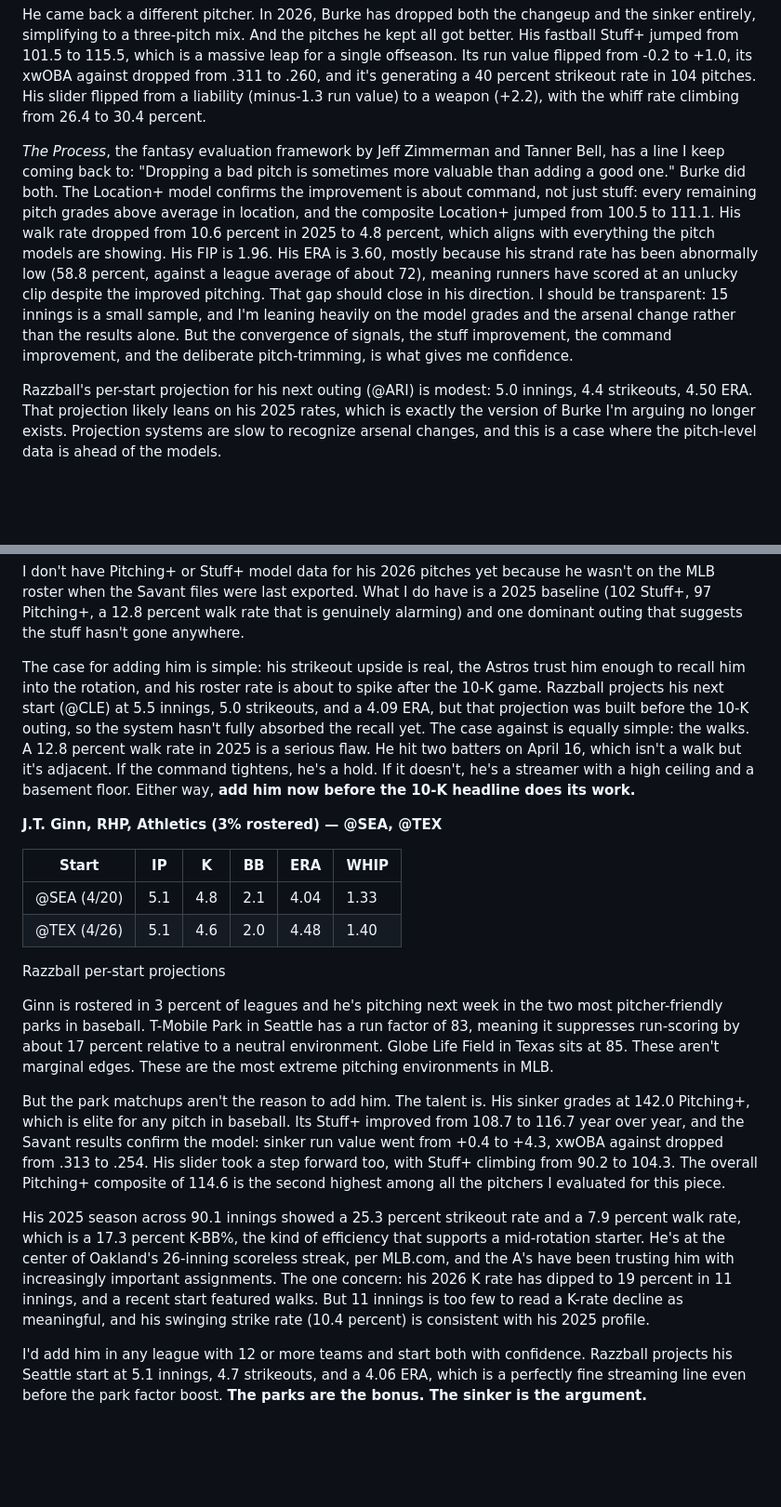
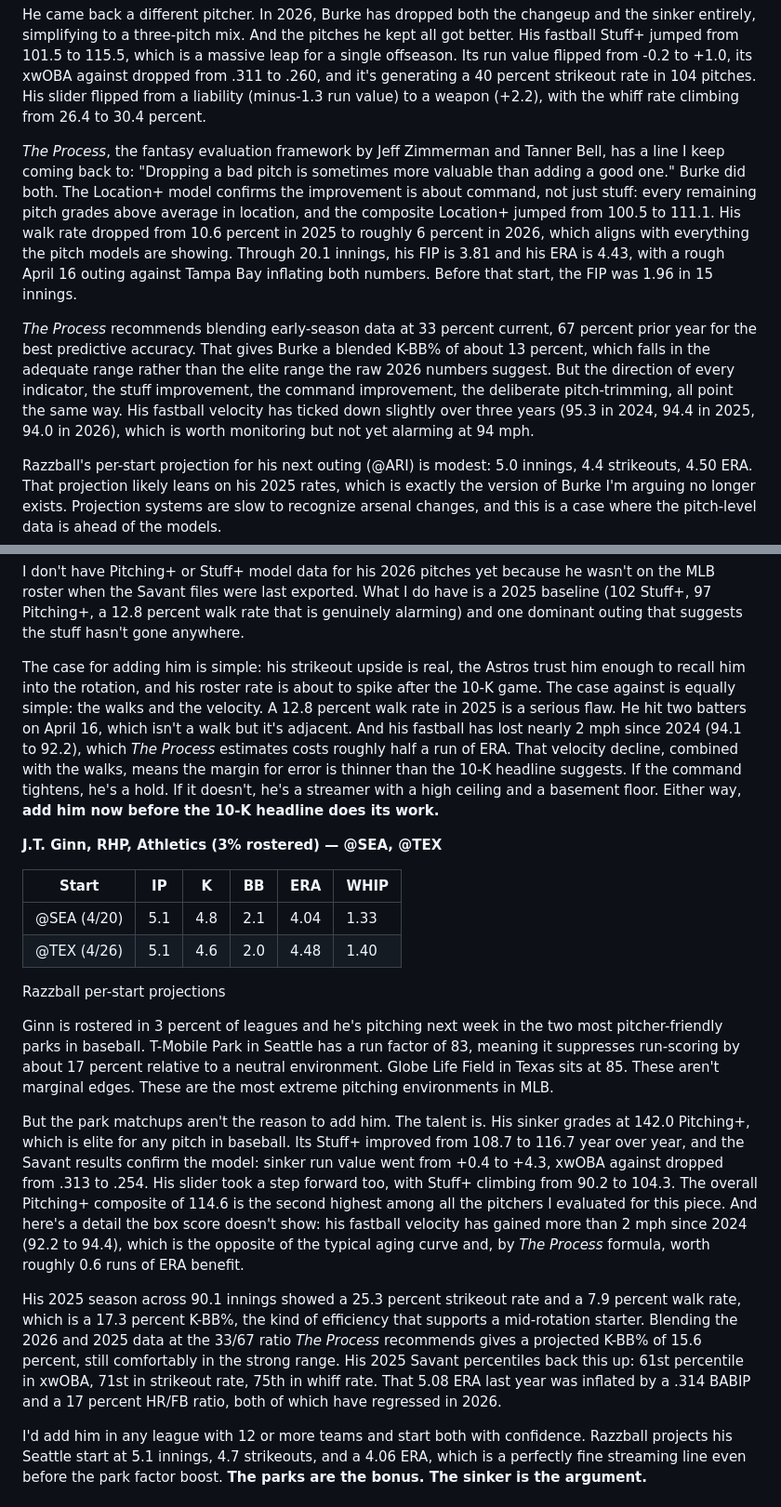
Before and after one commit to AllanBranstiter/exit-velo, a Markdown page: src/articles/two-start-pitchers-april-20-26-2026.md, 2 parts joined by grey strips. Shown at 93% size. Drawn GitHub-style; blank space fills up the shorter version.

```diff
--- a/src/articles/two-start-pitchers-april-20-26-2026.md
+++ b/src/articles/two-start-pitchers-april-20-26-2026.md
@@ -123,7 +125,9 @@ Burke is the best add on this list, and the reason is subtraction. He threw five
 
 He came back a different pitcher. In 2026, Burke has dropped both the changeup and the sinker entirely, simplifying to a three-pitch mix. And the pitches he kept all got better. His fastball Stuff+ jumped from 101.5 to 115.5, which is a massive leap for a single offseason. Its run value flipped from -0.2 to +1.0, its xwOBA against dropped from .311 to .260, and it's generating a 40 percent strikeout rate in 104 pitches. His slider flipped from a liability (minus-1.3 run value) to a weapon (+2.2), with the <span class="term" data-term="whiff%">whiff rate</span> climbing from 26.4 to 30.4 percent.
 
-*The Process*, the fantasy evaluation framework by Jeff Zimmerman and Tanner Bell, has a line I keep coming back to: "Dropping a bad pitch is sometimes more valuable than adding a good one." Burke did both. The <span class="term" data-term="location+">Location+</span> model confirms the improvement is about command, not just stuff: every remaining pitch grades above average in location, and the composite Location+ jumped from 100.5 to 111.1. His <span class="term" data-term="walk rate (pitcher)">walk rate</span> dropped from 10.6 percent in 2025 to 4.8 percent, which aligns with everything the pitch models are showing. His FIP is 1.96. His ERA is 3.60, mostly because his strand rate has been abnormally low (58.8 percent, against a league average of about 72), meaning runners have scored at an unlucky clip despite the improved pitching. That gap should close in his direction. I should be transparent: 15 innings is a small sample, and I'm leaning heavily on the model grades and the arsenal change rather than the results alone. But the convergence of signals, the stuff improvement, the command improvement, and the deliberate pitch-trimming, is what gives me confidence.
+*The Process*, the fantasy evaluation framework by Jeff Zimmerman and Tanner Bell, has a line I keep coming back to: "Dropping a bad pitch is sometimes more valuable than adding a good one." Burke did both. The <span class="term" data-term="location+">Location+</span> model confirms the improvement is about command, not just stuff: every remaining pitch grades above average in location, and the composite Location+ jumped from 100.5 to 111.1. His <span class="term" data-term="walk rate (pitcher)">walk rate</span> dropped from 10.6 percent in 2025 to roughly 6 percent in 2026, which aligns with everything the pitch models are showing. Through 20.1 innings, his FIP is 3.81 and his ERA is 4.43, with a rough April 16 outing against Tampa Bay inflating both numbers. Before that start, the FIP was 1.96 in 15 innings.
+
+*The Process* recommends blending early-season data at 33 percent current, 67 percent prior year for the best predictive accuracy. That gives Burke a blended K-BB% of about 13 percent, which falls in the adequate range rather than the elite range the raw 2026 numbers suggest. But the direction of every indicator, the stuff improvement, the command improvement, the deliberate pitch-trimming, all point the same way. His fastball velocity has ticked down slightly over three years (95.3 in 2024, 94.4 in 2025, 94.0 in 2026), which is worth monitoring but not yet alarming at 94 mph.
 
 Razzball's per-start projection for his next outing (@ARI) is modest: 5.0 innings, 4.4 strikeouts, 4.50 ERA. That projection likely leans on his 2025 rates, which is exactly the version of Burke I'm arguing no longer exists. Projection systems are slow to recognize arsenal changes, and this is a case where the pitch-level data is ahead of the models.
 
@@ -154,7 +158,7 @@ Arrighetti's absence from the early-season data files confused me until I found
 
 I don't have Pitching+ or Stuff+ model data for his 2026 pitches yet because he wasn't on the MLB roster when the Savant files were last exported. What I do have is a 2025 baseline (102 Stuff+, 97 Pitching+, a 12.8 percent walk rate that is genuinely alarming) and one dominant outing that suggests the stuff hasn't gone anywhere.
 
-The case for adding him is simple: his strikeout upside is real, the Astros trust him enough to recall him into the rotation, and his roster rate is about to spike after the 10-K game. Razzball projects his next start (@CLE) at 5.5 innings, 5.0 strikeouts, and a 4.09 ERA, but that projection was built before the 10-K outing, so the system hasn't fully absorbed the recall yet. The case against is equally simple: the walks. A 12.8 percent walk rate in 2025 is a serious flaw. He hit two batters on April 16, which isn't a walk but it's adjacent. If the command tightens, he's a hold. If it doesn't, he's a streamer with a high ceiling and a basement floor. Either way, **add him now before the 10-K headline does its work.**
+The case for adding him is simple: his strikeout upside is real, the Astros trust him enough to recall him into the rotation, and his roster rate is about to spike after the 10-K game. The case against is equally simple: the walks and the velocity. A 12.8 percent walk rate in 2025 is a serious flaw. He hit two batters on April 16, which isn't a walk but it's adjacent. And his fastball has lost nearly 2 mph since 2024 (94.1 to 92.2), which *The Process* estimates costs roughly half a run of ERA. That velocity decline, combined with the walks, means the margin for error is thinner than the 10-K headline suggests. If the command tightens, he's a hold. If it doesn't, he's a streamer with a high ceiling and a basement floor. Either way, **add him now before the 10-K headline does its work.**
 
 **J.T. Ginn, RHP, Athletics (3% rostered) — @SEA, @TEX**
 
@@ -180,9 +184,9 @@ The case for adding him is simple: his strikeout upside is real, the Astros trus
 
 Ginn is rostered in 3 percent of leagues and he's pitching next week in the two most pitcher-friendly parks in baseball. T-Mobile Park in Seattle has a <span class="term" data-term="park factor">run factor</span> of 83, meaning it suppresses run-scoring by about 17 percent relative to a neutral environment. Globe Life Field in Texas sits at 85. These aren't marginal edges. These are the most extreme pitching environments in MLB.
 
-But the park matchups aren't the reason to add him. The talent is. His <span class="term" data-term="sinker">sinker</span> grades at 142.0 Pitching+, which is elite for any pitch in baseball. Its Stuff+ improved from 108.7 to 116.7 year over year, and the <span class="term" data-term="baseball savant">Savant</span> results confirm the model: sinker run value went from +0.4 to +4.3, xwOBA against dropped from .313 to .254. His slider took a step forward too, with Stuff+ climbing from 90.2 to 104.3. The overall Pitching+ composite of 114.6 is the second highest among all the pitchers I evaluated for this piece.
+But the park matchups aren't the reason to add him. The talent is. His <span class="term" data-term="sinker">sinker</span> grades at 142.0 Pitching+, which is elite for any pitch in baseball. Its Stuff+ improved from 108.7 to 116.7 year over year, and the <span class="term" data-term="baseball savant">Savant</span> results confirm the model: sinker run value went from +0.4 to +4.3, xwOBA against dropped from .313 to .254. His slider took a step forward too, with Stuff+ climbing from 90.2 to 104.3. The overall Pitching+ composite of 114.6 is the second highest among all the pitchers I evaluated for this piece. And here's a detail the box score doesn't show: his fastball velocity has gained more than 2 mph since 2024 (92.2 to 94.4), which is the opposite of the typical aging curve and, by *The Process* formula, worth roughly 0.6 runs of ERA benefit.
 
-His 2025 season across 90.1 innings showed a 25.3 percent strikeout rate and a 7.9 percent walk rate, which is a 17.3 percent K-BB%, the kind of efficiency that supports a mid-rotation starter. He's at the center of Oakland's 26-inning scoreless streak, per MLB.com, and the A's have been trusting him with increasingly important assignments. The one concern: his 2026 K rate has dipped to 19 percent in 11 innings, and a recent start featured walks. But 11 innings is too few to read a K-rate decline as meaningful, and his swinging strike rate (10.4 percent) is consistent with his 2025 profile.
+His 2025 season across 90.1 innings showed a 25.3 percent strikeout rate and a 7.9 percent walk rate, which is a 17.3 percent K-BB%, the kind of efficiency that supports a mid-rotation starter. Blending the 2026 and 2025 data at the 33/67 ratio *The Process* recommends gives a projected K-BB% of 15.6 percent, still comfortably in the strong range. His 2025 Savant percentiles back this up: 61st percentile in xwOBA, 71st in strikeout rate, 75th in whiff rate. That 5.08 ERA last year was inflated by a .314 BABIP and a 17 percent HR/FB ratio, both of which have regressed in 2026.
 
 I'd add him in any league with 12 or more teams and start both with confidence. Razzball projects his Seattle start at 5.1 innings, 4.7 strikeouts, and a 4.06 ERA, which is a perfectly fine streaming line even before the park factor boost. **The parks are the bonus. The sinker is the argument.**
 
```
Also changed, not shown: other parts of src/articles/two-start-pitchers-april-20-26-2026.md (+6 -2 lines).
